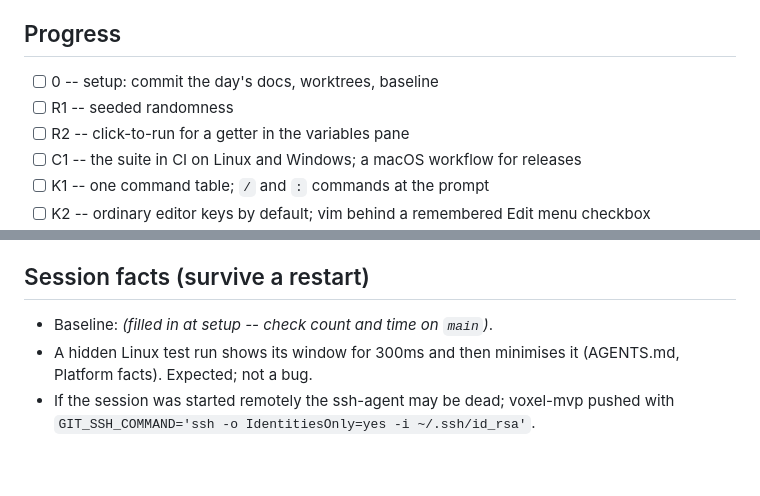
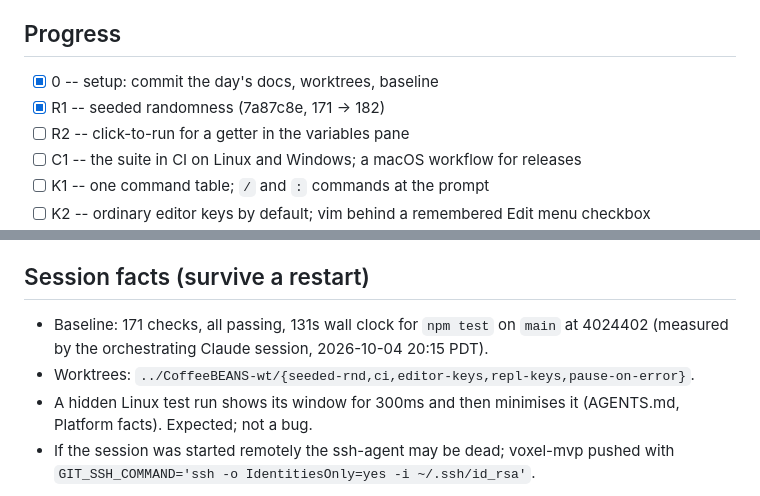
Before and after one commit to rdeforest/CoffeeBEANS, a Markdown page: docs/overnight/2026-10-05.md, 2 parts joined by grey strips. GitHub-like rendering; blank space fills up the shorter version.

Commit message:
Overnight 2026-10-05: baseline recorded, R1 merged; AGENTS.md count and parts
Co-Authored-By: Claude Opus 5.5 <noreply@anthropic.com>

```diff
--- a/docs/overnight/2026-10-05.md
+++ b/docs/overnight/2026-10-05.md
@@ -6,8 +6,8 @@ out. The procedure is in AGENTS.md, "How code changes get made".*
 
 ## Progress
 
-- [ ] 0 -- setup: commit the day's docs, worktrees, baseline
-- [ ] R1 -- seeded randomness
+- [x] 0 -- setup: commit the day's docs, worktrees, baseline
+- [x] R1 -- seeded randomness (7a87c8e, 171 -> 182)
 - [ ] R2 -- click-to-run for a getter in the variables pane
 - [ ] C1 -- the suite in CI on Linux and Windows; a macOS workflow for releases
 - [ ] K1 -- one command table; `/` and `:` commands at the prompt
@@ -215,7 +215,10 @@ AGENTS.md's, plus:
 
 ## Session facts (survive a restart)
 
-- Baseline: *(filled in at setup -- check count and time on `main`)*.
+- Baseline: 171 checks, all passing, 131s wall clock for `npm test` on
+  `main` at 4024402 (measured by the orchestrating Claude session,
+  2026-10-04 20:15 PDT).
+- Worktrees: `../CoffeeBEANS-wt/{seeded-rnd,ci,editor-keys,repl-keys,pause-on-error}`.
 - A hidden Linux test run shows its window for 300ms and then minimises it
   (AGENTS.md, Platform facts). Expected; not a bug.
 - If the session was started remotely the ssh-agent may be dead; voxel-mvp
```
Also changed, not shown: AGENTS.md (+2 -2 lines).
